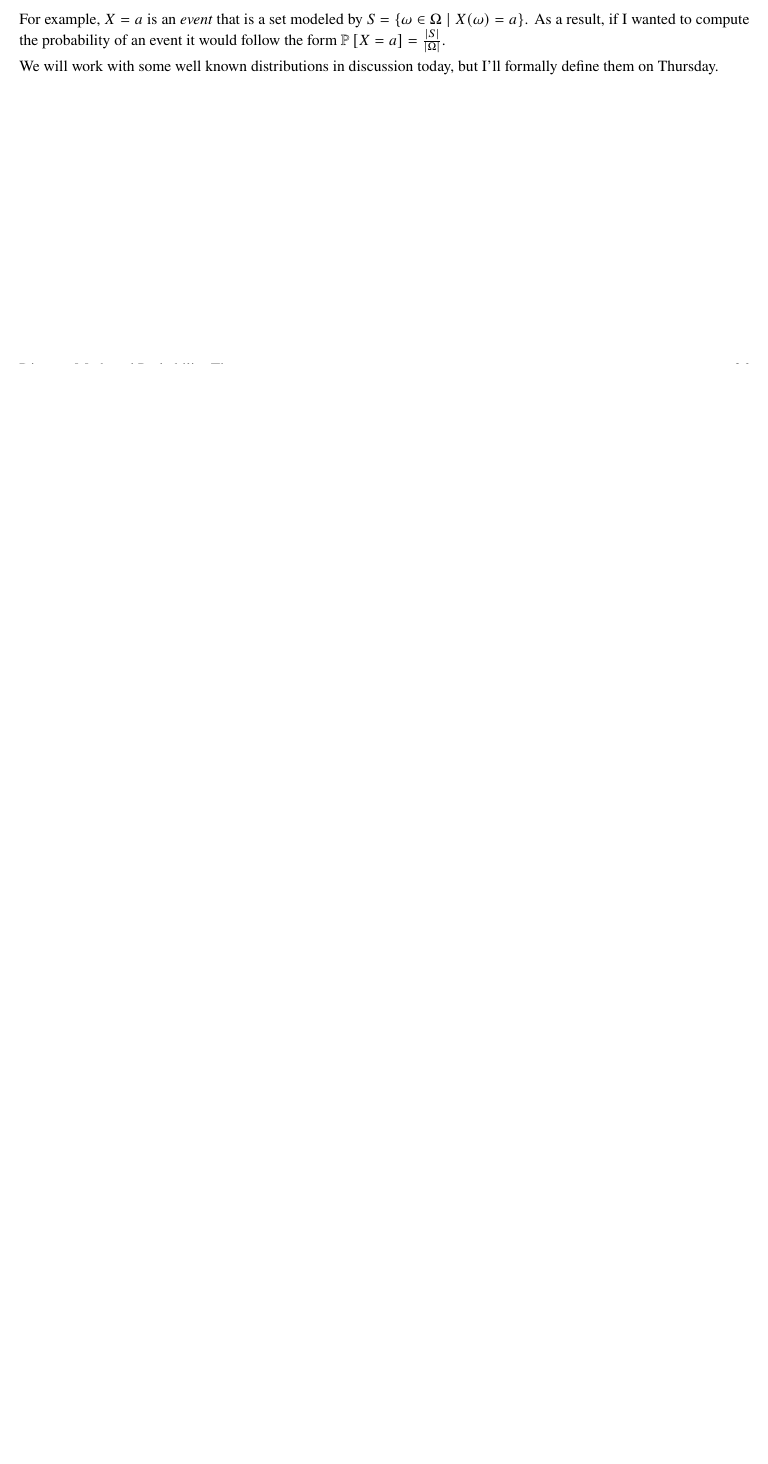
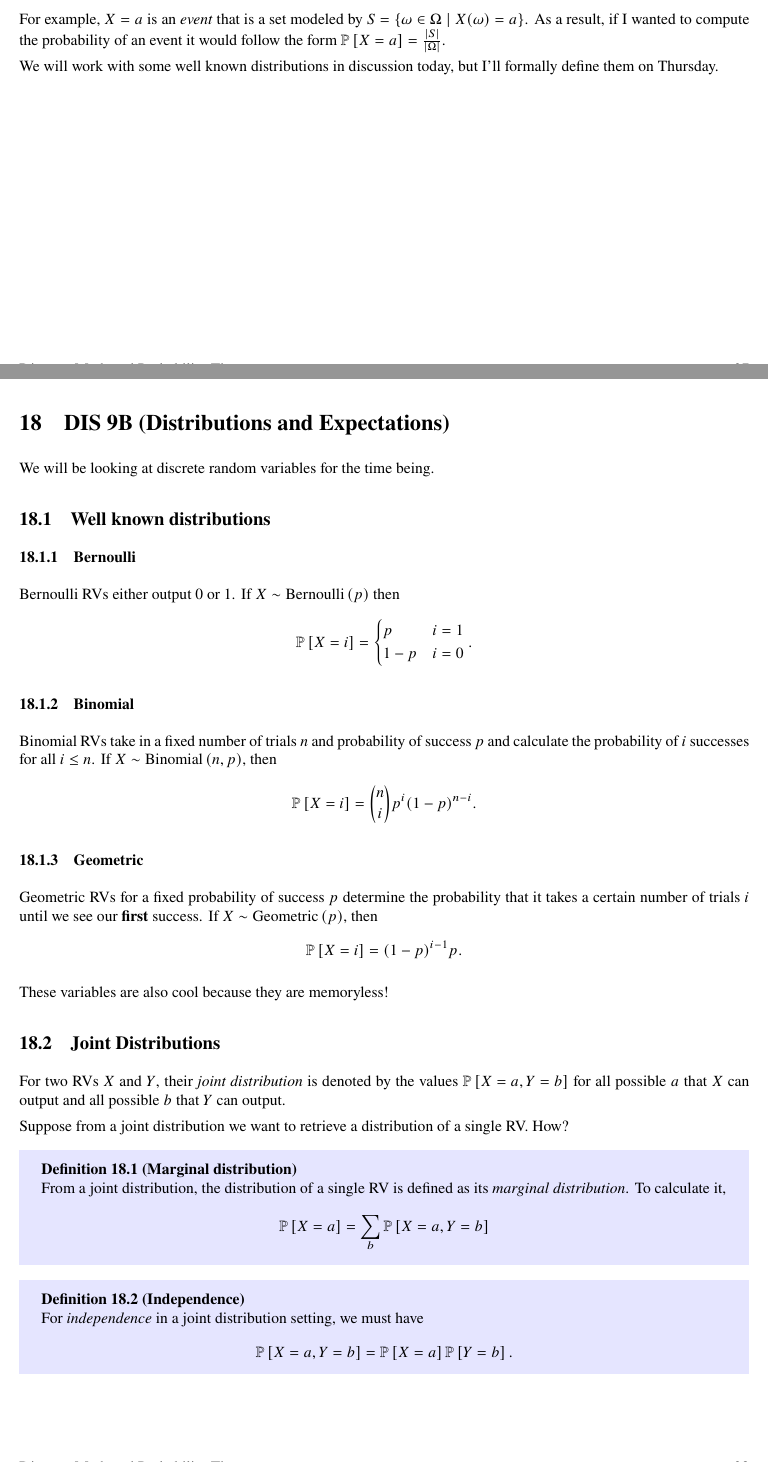
Before and after one commit to skswaminathan/CS70-Mini-Lectures, a LaTeX document (sp23 mini lecs/all_lectures.tex, which reads sp23 mini lecs/indiv_lectures/lecture18.tex): part of page 26 of 26 before the commit and two parts of pages 27 and 28 of 30 after it, the two joined at a grey line, cut so that both start at the same text, the shorter picture padded with empty space. Compiled offline with pdfLaTeX.

Commit message:
dis 10a minilec

```diff
--- /dev/null
+++ b/sp23 mini lecs/indiv_lectures/lecture18.tex
@@ -0,0 +1,27 @@
+\section{DIS 9B (Distributions and Expectations)}
+
+We will be looking at discrete random variables for the time being.
+
+\subsection{Well known distributions}
+\subsubsection{Bernoulli}
+Bernoulli RVs either output 0 or 1. If $\Bern{X}{p}$ then \[ \Pr{X = i} = \begin{dcases} p & i = 1 \\ 1-p & i = 0 \\ \end{dcases}.\]
+
+\subsubsection{Binomial}
+Binomial RVs take in a fixed number of trials $n$ and probability of success $p$ and calculate the probability of $i$ successes for all $i \le n$. If $\Bin{X}{n}{p}$, then \[ \Pr{X = i} = \binom{n}{i} p^i(1-p)^{n-i}. \]
+
+\subsubsection{Geometric}
+Geometric RVs for a fixed probability of success $p$ determine the probability that it takes a certain number of trials $i$ until we see our \textbf{first} success. If $\Geo{X}{p}$, then \[ \Pr{X = i} = (1-p)^{i-1} p. \]
+
+These variables are also cool because they are memoryless!
+
+\subsection{Joint Distributions}
+For two RVs $X$ and $Y$, their \textit{joint distribution} is denoted by the values $\Pr{X = a, Y = b}$ for all possible $a$ that $X$ can output and all possible $b$ that $Y$ can output.
+
+Suppose from a joint distribution we want to retrieve a distribution of a single RV. How?
+\begin{definition}[Marginal distribution]
+    From a joint distribution, the distribution of a single RV is defined as its \textit{marginal distribution}. To calculate it, \[ \Pr{X = a} = \sum_{b} \Pr{X = a, Y = b} \]
+\end{definition}
+
+\begin{definition}[Independence]
+    For \textit{independence} in a joint distribution setting, we must have \[ \Pr{X = a, Y = b} = \Pr{X = a} \Pr{Y = b}. \]
+\end{definition}
```
Also changed, not shown: sp23 mini lecs/all_lectures.tex (+2 -0 lines), sp23 mini lecs/indiv_lectures/lecture19.tex (added, +29 -0 lines), sp23 mini lecs/all_lectures.pdf, sp23 mini lecs/indiv_lectures/lecture18.tex (17 more changed lines).
